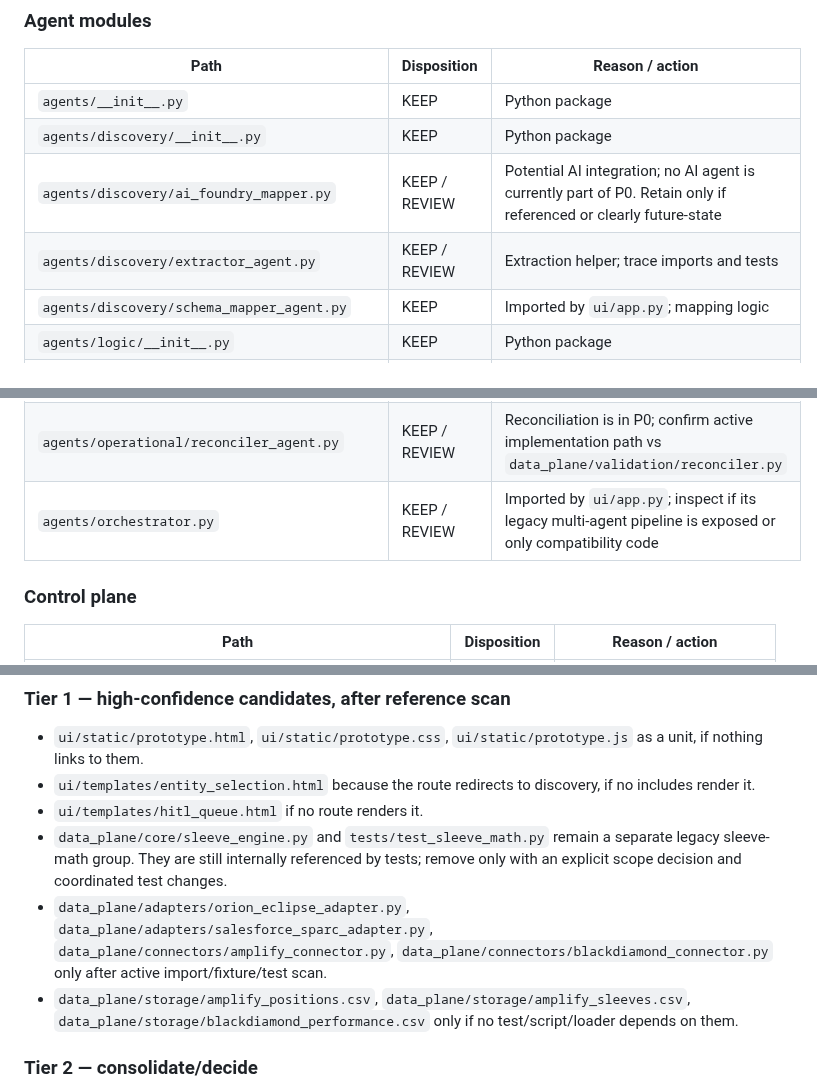
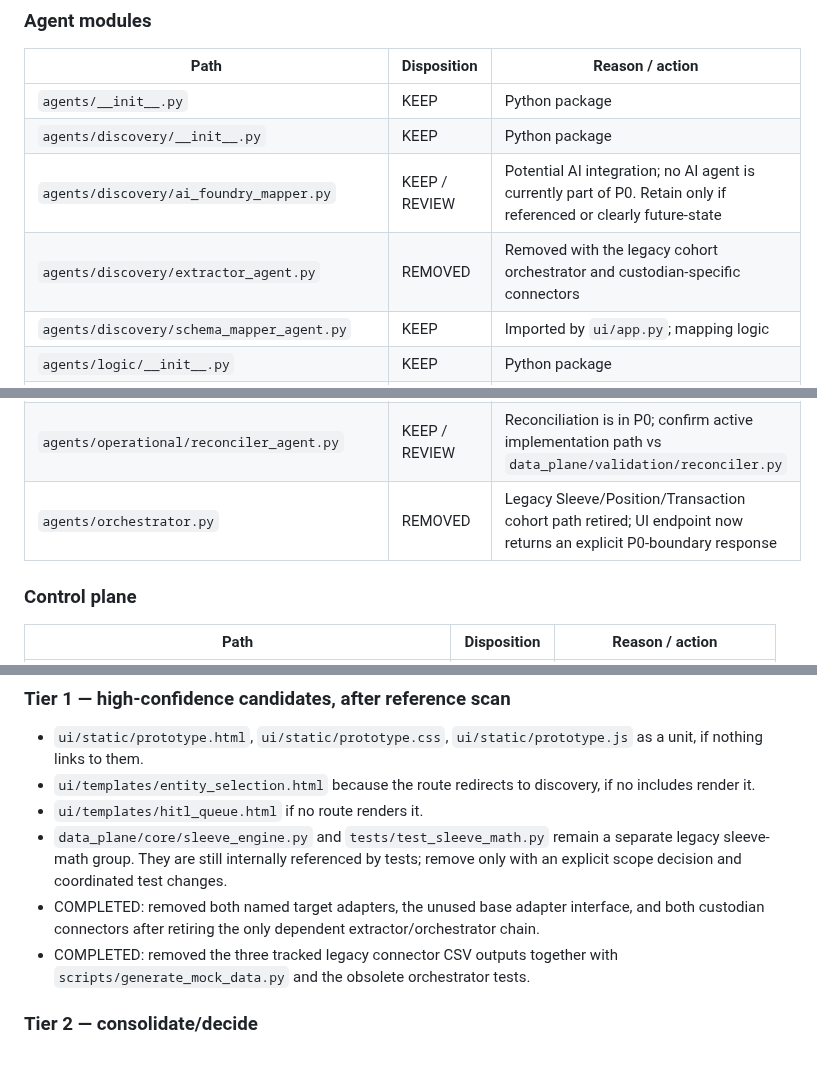
Before and after one commit to jeevamutharasiselvarasu/wealth-migration-platform, a Markdown page: docs/BRANCH_ARTIFACT_INVENTORY.md, 3 parts joined by grey strips. Rendered like a GitHub page; blank space fills up the shorter version.

```diff
--- a/docs/BRANCH_ARTIFACT_INVENTORY.md
+++ b/docs/BRANCH_ARTIFACT_INVENTORY.md
@@ -49,7 +49,7 @@
 | `agents/__init__.py` | KEEP | Python package |
 | `agents/discovery/__init__.py` | KEEP | Python package |
 | `agents/discovery/ai_foundry_mapper.py` | KEEP / REVIEW | Potential AI integration; no AI agent is currently part of P0. Retain only if referenced or clearly future-state |
-| `agents/discovery/extractor_agent.py` | KEEP / REVIEW | Extraction helper; trace imports and tests |
+| `agents/discovery/extractor_agent.py` | REMOVED | Removed with the legacy cohort orchestrator and custodian-specific connectors |
 | `agents/discovery/schema_mapper_agent.py` | KEEP | Imported by `ui/app.py`; mapping logic |
 | `agents/logic/__init__.py` | KEEP | Python package |
 | `agents/logic/compliance_validator_agent.py` | KEEP / REVIEW | Trace import and tests; compliance checks may be future-state |
@@ -60,7 +60,7 @@
 | `agents/operational/cutover_agent.py` | KEEP / REVIEW | Imported and instantiated by `ui/app.py`; cutover feature is deferred, so remove only after decoupling active import |
 | `agents/operational/loader_agent.py` | REMOVED | No references found in the scanned application, test, script, or infrastructure files; target loading is deferred from P0.
 | `agents/operational/reconciler_agent.py` | KEEP / REVIEW | Reconciliation is in P0; confirm active implementation path vs `data_plane/validation/reconciler.py` |
-| `agents/orchestrator.py` | KEEP / REVIEW | Imported by `ui/app.py`; inspect if its legacy multi-agent pipeline is exposed or only compatibility code |
+| `agents/orchestrator.py` | REMOVED | Legacy Sleeve/Position/Transaction cohort path retired; UI endpoint now returns an explicit P0-boundary response |
 
 ### Control plane
 
@@ -245,8 +245,8 @@
 - `ui/templates/entity_selection.html` because the route redirects to discovery, if no includes render it.
 - `ui/templates/hitl_queue.html` if no route renders it.
 - `data_plane/core/sleeve_engine.py` and `tests/test_sleeve_math.py` remain a separate legacy sleeve-math group. They are still internally referenced by tests; remove only with an explicit scope decision and coordinated test changes.
-- `data_plane/adapters/orion_eclipse_adapter.py`, `data_plane/adapters/salesforce_sparc_adapter.py`, `data_plane/connectors/amplify_connector.py`, `data_plane/connectors/blackdiamond_connector.py` only after active import/fixture/test scan.
-- `data_plane/storage/amplify_positions.csv`, `data_plane/storage/amplify_sleeves.csv`, `data_plane/storage/blackdiamond_performance.csv` only if no test/script/loader depends on them.
+- COMPLETED: removed both named target adapters, the unused base adapter interface, and both custodian connectors after retiring the only dependent extractor/orchestrator chain.
+- COMPLETED: removed the three tracked legacy connector CSV outputs together with `scripts/generate_mock_data.py` and the obsolete orchestrator tests.
 
 ### Tier 2 — consolidate/decide
 - The current tree contains no `ui/templates/knowledge_studio.html`, `ui/templates/questionnaire.html`, `ui/templates/entity_selection.html`, or `ui/templates/hitl_queue.html`; do not queue deletions for paths that are absent. `ui/templates/firm_knowledge.html` remains an active route target and must be retained until its knowledge-registration behavior is intentionally consolidated into Migration Setup.
```
Also changed, not shown: other parts of docs/BRANCH_ARTIFACT_INVENTORY.md (+32 -23 lines).
